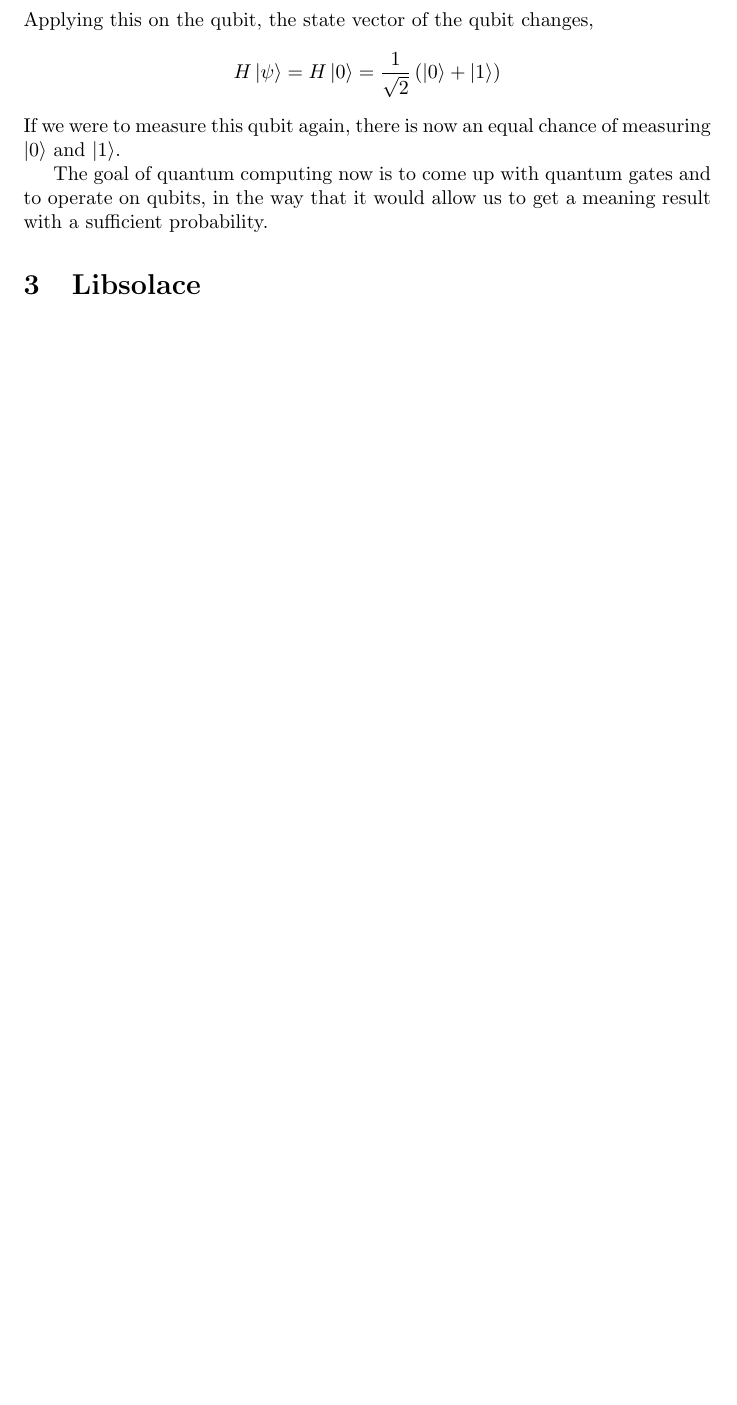
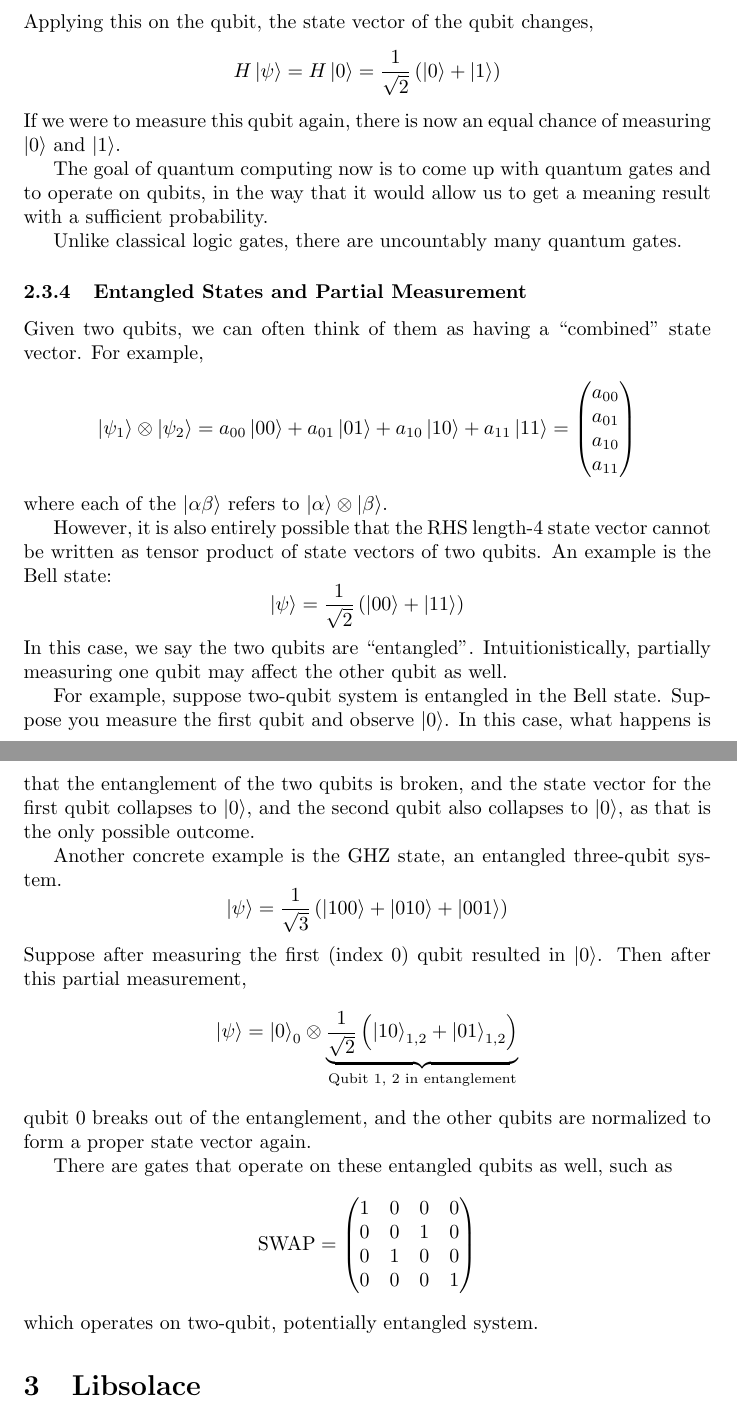
Before and after one commit to pauljoohyunkim/libsolace, a LaTeX document (manual/solace.tex): part of page 8 of 8 before the commit and two parts of pages 8 and 9 of 9 after it, the two joined at a grey line, cut so that both start at the same text, the shorter picture padded with empty space. Compiled offline with pdfLaTeX.

Commit message:
Entanglement

```diff
--- a/manual/solace.tex
+++ b/manual/solace.tex
@@ -350,6 +368,59 @@ If we were to measure this qubit again, there is now an equal chance of measurin
 The goal of quantum computing now is to come up with quantum gates and to operate on qubits,
 in the way that it would allow us to get a meaning result with a sufficient probability.
 
+Unlike classical logic gates, there are uncountably many quantum gates.
+
+\subsubsection{Entangled States and Partial Measurement}
+Given two qubits, we can often think of them as having a ``combined'' state vector.
+For example,
+\begin{equation*}
+    \ket{\psi_1} \otimes \ket{\psi_2} = a_{00} \ket{00} + a_{01} \ket{01} + a_{10} \ket{10} + a_{11} \ket{11}
+    = \begin{pmatrix}
+        a_{00} \\
+        a_{01} \\
+        a_{10} \\
+        a_{11}
+    \end{pmatrix}
+\end{equation*}
+where each of the $\ket{\alpha \beta}$ refers to $\ket{\alpha} \otimes \ket{\beta}$.
+
+However, it is also entirely possible that the RHS length-4 state vector cannot be written as tensor product of state vectors of two qubits.
+An example is the Bell state:
+\begin{equation*}
+    \ket{\psi} = \frac{1}{\sqrt{2}} \left(\ket{00} + \ket{11}\right)
+\end{equation*}
+In this case, we say the two qubits are ``entangled''.
+Intuitionistically, partially measuring one qubit may affect the other qubit as well.
+
+For example, suppose two-qubit system is entangled in the Bell state.
+Suppose you measure the first qubit and observe $\ket{0}$.
+In this case, what happens is that the entanglement of the two qubits is broken,
+and the state vector for the first qubit collapses to $\ket{0}$,
+and the second qubit also collapses to $\ket{0}$, as that is the only possible outcome.
+
+Another concrete example is the GHZ state, an entangled three-qubit system.
+\begin{equation*}
+    \ket{\psi} = \frac{1}{\sqrt{3}} \left(\ket{100} + \ket{010} + \ket{001}\right)
+\end{equation*}
+Suppose after measuring the first (index 0) qubit resulted in $\ket{0}$.
+Then after this partial measurement,
+\begin{equation*}
+    \ket{\psi} = \ket{0}_0
+    \otimes \underbrace{\frac{1}{\sqrt{2}} \left(\ket{10}_{1,2} + \ket{01}_{1,2}\right)}_{\text{Qubit 1, 2 in entanglement}}
+\end{equation*}
+qubit 0 breaks out of the entanglement, and the other qubits are normalized to form a proper state vector again.
+
+There are gates that operate on these entangled qubits as well, such as
+\begin{equation*}
+    \text{SWAP} = \begin{pmatrix}
+        1 & 0 & 0 & 0 \\
+        0 & 0 & 1 & 0 \\
+        0 & 1 & 0 & 0 \\
+        0 & 0 & 0 & 1
+    \end{pmatrix}
+\end{equation*}
+which operates on two-qubit, potentially entangled system.
+
 \section{Libsolace}
 
 
```
Also changed, not shown: manual/solace.pdf, manual/solace.tex (18 more changed lines).
